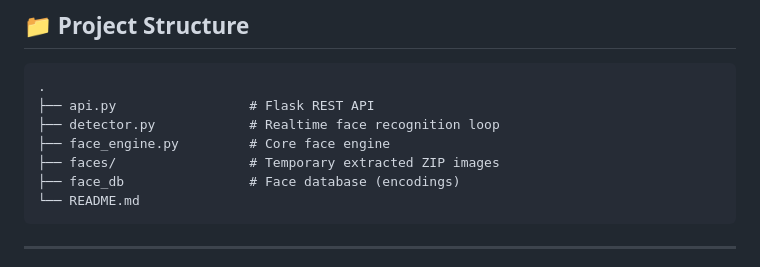
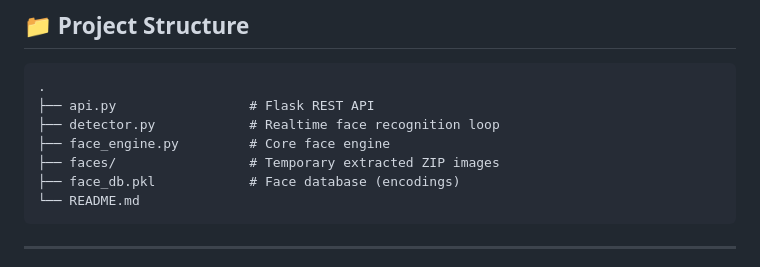
Before and after one commit to edifly-si/face_recognition, a Markdown page: README.md, the part around the change. Rendered like a GitHub page.

````diff
--- a/README.md
+++ b/README.md
@@ -52,7 +52,7 @@ pip install -r requirements.txt
 ├── detector.py            # Realtime face recognition loop
 ├── face_engine.py         # Core face engine
 ├── faces/                 # Temporary extracted ZIP images
-├── face_db                # Face database (encodings)
+├── face_db.pkl            # Face database (encodings)
 └── README.md
 ```
 
````
